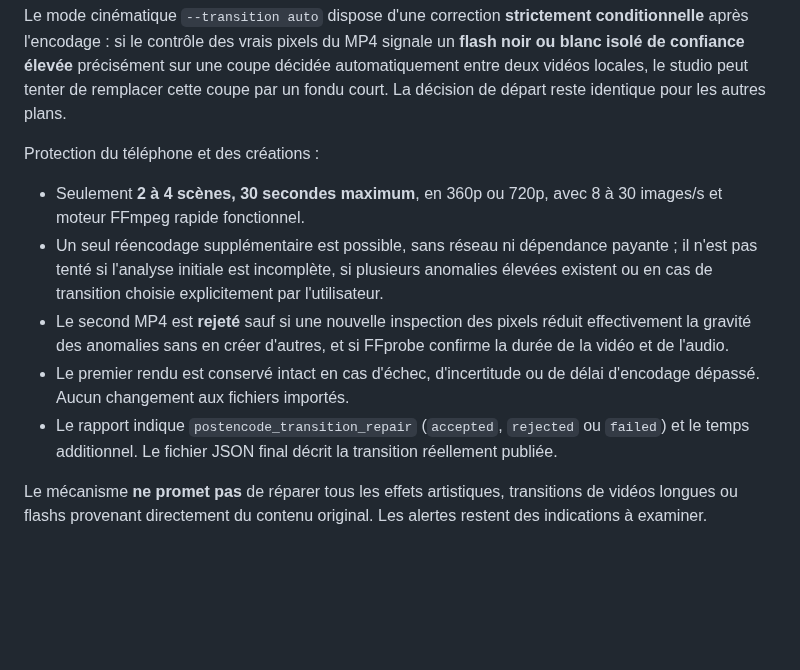
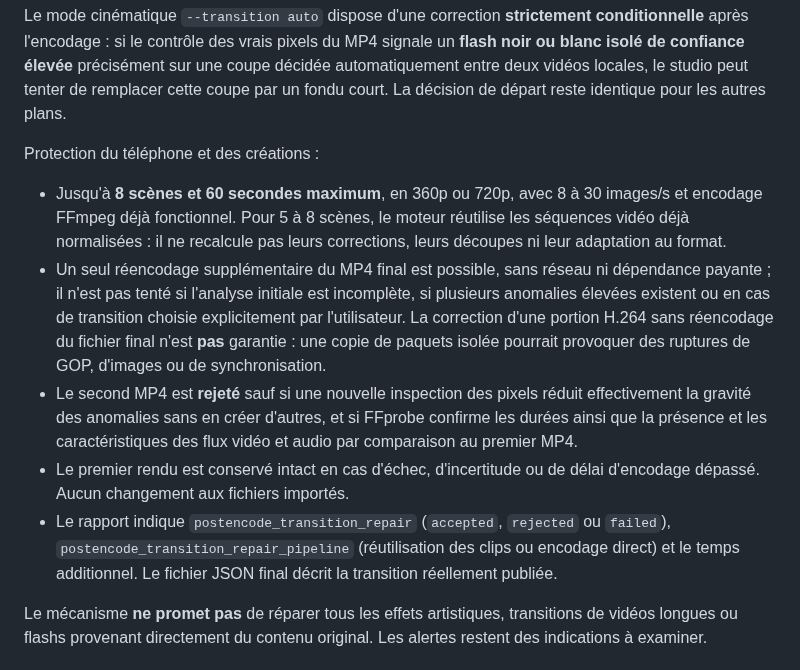
Before and after one commit to dbrckk/Moneyprinterturbo_perso, a Markdown page: docs/ANDROID_LOCAL_MEDIA.md, the part around the change. GitHub-like rendering; blank space fills up the shorter version.

Commit message:
docs(android): cover safe 8-scene 60-second repair, reused clips and AAC integrity checks

```diff
--- a/docs/ANDROID_LOCAL_MEDIA.md
+++ b/docs/ANDROID_LOCAL_MEDIA.md
@@ -288,20 +288,28 @@ fondu court. La décision de départ reste identique pour les autres plans.
 
 Protection du téléphone et des créations :
 
-- Seulement **2 à 4 scènes, 30 secondes maximum**, en 360p ou 720p,
-  avec 8 à 30 images/s et moteur FFmpeg rapide fonctionnel.
-- Un seul réencodage supplémentaire est possible, sans réseau ni
-  dépendance payante ; il n'est pas tenté si l'analyse initiale est
-  incomplète, si plusieurs anomalies élevées existent ou en cas de
-  transition choisie explicitement par l'utilisateur.
+- Jusqu'à **8 scènes et 60 secondes maximum**, en 360p ou 720p,
+  avec 8 à 30 images/s et encodage FFmpeg déjà fonctionnel.
+  Pour 5 à 8 scènes, le moteur réutilise les séquences vidéo déjà
+  normalisées : il ne recalcule pas leurs corrections, leurs découpes
+  ni leur adaptation au format.
+- Un seul réencodage supplémentaire du MP4 final est possible, sans
+  réseau ni dépendance payante ; il n'est pas tenté si l'analyse initiale
+  est incomplète, si plusieurs anomalies élevées existent ou en cas de
+  transition choisie explicitement par l'utilisateur. La correction d'une
+  portion H.264 sans réencodage du fichier final n'est **pas** garantie :
+  une copie de paquets isolée pourrait provoquer des ruptures de GOP,
+  d'images ou de synchronisation.
 - Le second MP4 est **rejeté** sauf si une nouvelle inspection des pixels
   réduit effectivement la gravité des anomalies sans en créer d'autres,
-  et si FFprobe confirme la durée de la vidéo et de l'audio.
+  et si FFprobe confirme les durées ainsi que la présence et les
+  caractéristiques des flux vidéo et audio par comparaison au premier MP4.
 - Le premier rendu est conservé intact en cas d'échec, d'incertitude ou
   de délai d'encodage dépassé. Aucun changement aux fichiers importés.
 - Le rapport indique `postencode_transition_repair` (`accepted`,
-  `rejected` ou `failed`) et le temps additionnel. Le fichier JSON
-  final décrit la transition réellement publiée.
+  `rejected` ou `failed`), `postencode_transition_repair_pipeline`
+  (réutilisation des clips ou encodage direct) et le temps additionnel.
+  Le fichier JSON final décrit la transition réellement publiée.
 
 Le mécanisme **ne promet pas** de réparer tous les effets artistiques,
 transitions de vidéos longues ou flashs provenant directement du
```
